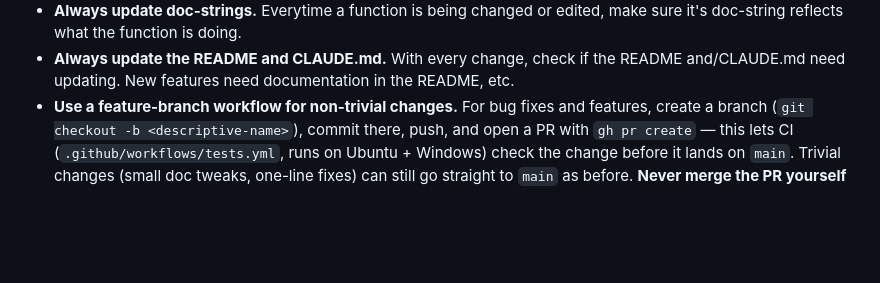
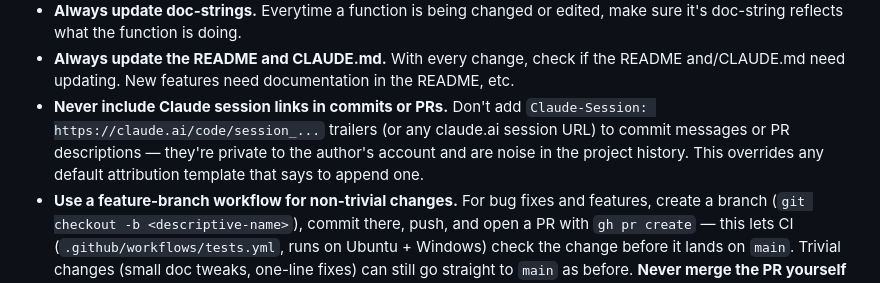
Before and after one commit to punchagan/patr, a Markdown page: CLAUDE.md, the part around the change. GitHub-like rendering; blank space fills up the shorter version.

Commit message:
docs: forbid Claude session links in commits and PRs
Co-Authored-By: Claude Sonnet 5 <noreply@anthropic.com>

```diff
--- a/CLAUDE.md
+++ b/CLAUDE.md
@@ -32,6 +32,11 @@ The name comes from पत्र/పత్రం (Sanskrit/Telugu for "letter/do
 - **Always update the README and CLAUDE.md.** With every change, check if the
   README and/CLAUDE.md need updating. New features need documentation in the
   README, etc.
+- **Never include Claude session links in commits or PRs.** Don't add
+  `Claude-Session: https://claude.ai/code/session_...` trailers (or any
+  claude.ai session URL) to commit messages or PR descriptions — they're
+  private to the author's account and are noise in the project history. This
+  overrides any default attribution template that says to append one.
 - **Use a feature-branch workflow for non-trivial changes.** For bug fixes and
   features, create a branch (`git checkout -b <descriptive-name>`), commit
   there, push, and open a PR with `gh pr create` — this lets CI
```
